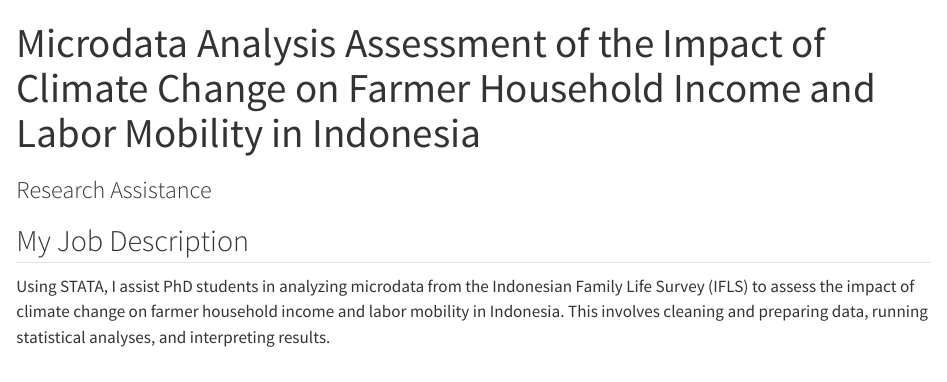
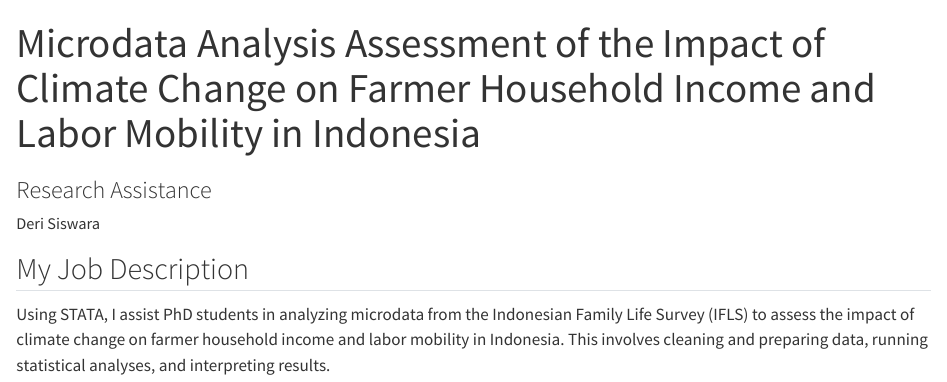
Before and after one commit to derisiswara/climate, a Quarto document (index.qmd): the page in a window 1100 px wide, from its top. Rendered offline with R 4.5, knitr and Pandoc in place of Quarto, with nearby package versions.

Commit message:
set author

```diff
--- a/index.qmd
+++ b/index.qmd
@@ -1,6 +1,7 @@
 ---
 title: "Microdata Analysis Assessment of the Impact of Climate Change on Farmer Household Income and Labor Mobility in Indonesia"
 subtitle: "Research Assistance"
+author: "Deri Siswara"
 format: html
 ---
 
```
